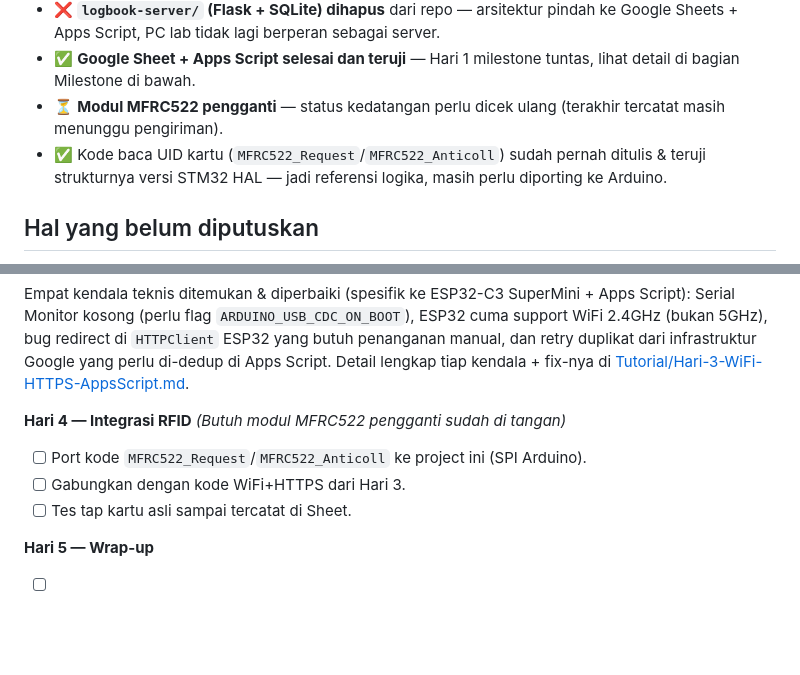
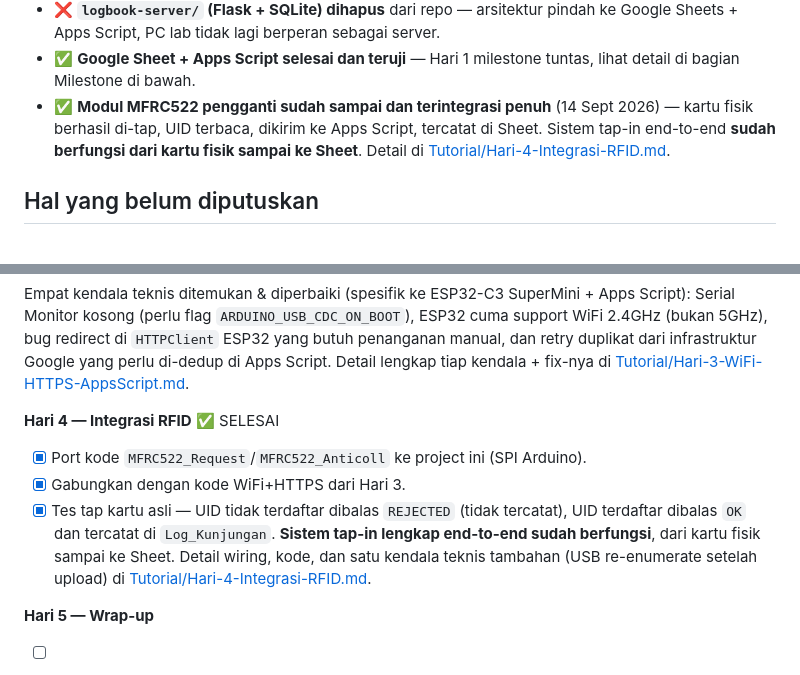
Before and after one commit to Grsliy/Tapping-system-for-laboratory, a Markdown page: Dokumen/Sistem-Logbook-Pengunjung-RFID.md, 2 parts joined by grey strips. GitHub-like rendering; blank space fills up the shorter version.

Commit message:
doc: update dokumentasi

```diff
--- a/Dokumen/Sistem-Logbook-Pengunjung-RFID.md
+++ b/Dokumen/Sistem-Logbook-Pengunjung-RFID.md
@@ -146,10 +146,10 @@ walau datanya di `Pengunjung` diedit belakangan.
   Sheets + Apps Script, PC lab tidak lagi berperan sebagai server.
 - ✅ **Google Sheet + Apps Script selesai dan teruji** — Hari 1 milestone tuntas, lihat
   detail di bagian Milestone di bawah.
-- ⏳ **Modul MFRC522 pengganti** — status kedatangan perlu dicek ulang (terakhir tercatat
-  masih menunggu pengiriman).
-- ✅ Kode baca UID kartu (`MFRC522_Request`/`MFRC522_Anticoll`) sudah pernah ditulis & teruji
-  strukturnya versi STM32 HAL — jadi referensi logika, masih perlu diporting ke Arduino.
+- ✅ **Modul MFRC522 pengganti sudah sampai dan terintegrasi penuh** (14 Sept 2026) — kartu
+  fisik berhasil di-tap, UID terbaca, dikirim ke Apps Script, tercatat di Sheet. Sistem
+  tap-in end-to-end **sudah berfungsi dari kartu fisik sampai ke Sheet**. Detail di
+  [Tutorial/Hari-4-Integrasi-RFID.md](../Tutorial/Hari-4-Integrasi-RFID.md).
 
 ## Hal yang belum diputuskan
 
@@ -205,11 +205,14 @@ retry duplikat dari infrastruktur Google yang perlu di-dedup di Apps Script. Det
 tiap kendala + fix-nya di
 [Tutorial/Hari-3-WiFi-HTTPS-AppsScript.md](../Tutorial/Hari-3-WiFi-HTTPS-AppsScript.md).
 
-**Hari 4 — Integrasi RFID**
-*(Butuh modul MFRC522 pengganti sudah di tangan)*
-- [ ] Port kode `MFRC522_Request`/`MFRC522_Anticoll` ke project ini (SPI Arduino).
-- [ ] Gabungkan dengan kode WiFi+HTTPS dari Hari 3.
-- [ ] Tes tap kartu asli sampai tercatat di Sheet.
+**Hari 4 — Integrasi RFID** ✅ SELESAI
+- [x] Port kode `MFRC522_Request`/`MFRC522_Anticoll` ke project ini (SPI Arduino).
+- [x] Gabungkan dengan kode WiFi+HTTPS dari Hari 3.
+- [x] Tes tap kartu asli — UID tidak terdaftar dibalas `REJECTED` (tidak tercatat), UID
+      terdaftar dibalas `OK` dan tercatat di `Log_Kunjungan`. **Sistem tap-in lengkap
+      end-to-end sudah berfungsi**, dari kartu fisik sampai ke Sheet. Detail wiring, kode,
+      dan satu kendala teknis tambahan (USB re-enumerate setelah upload) di
+      [Tutorial/Hari-4-Integrasi-RFID.md](../Tutorial/Hari-4-Integrasi-RFID.md).
 
 **Hari 5 — Wrap-up**
 - [ ] Uji kasus tidak biasa: kartu tidak terdaftar, WiFi putus sesaat.
```
